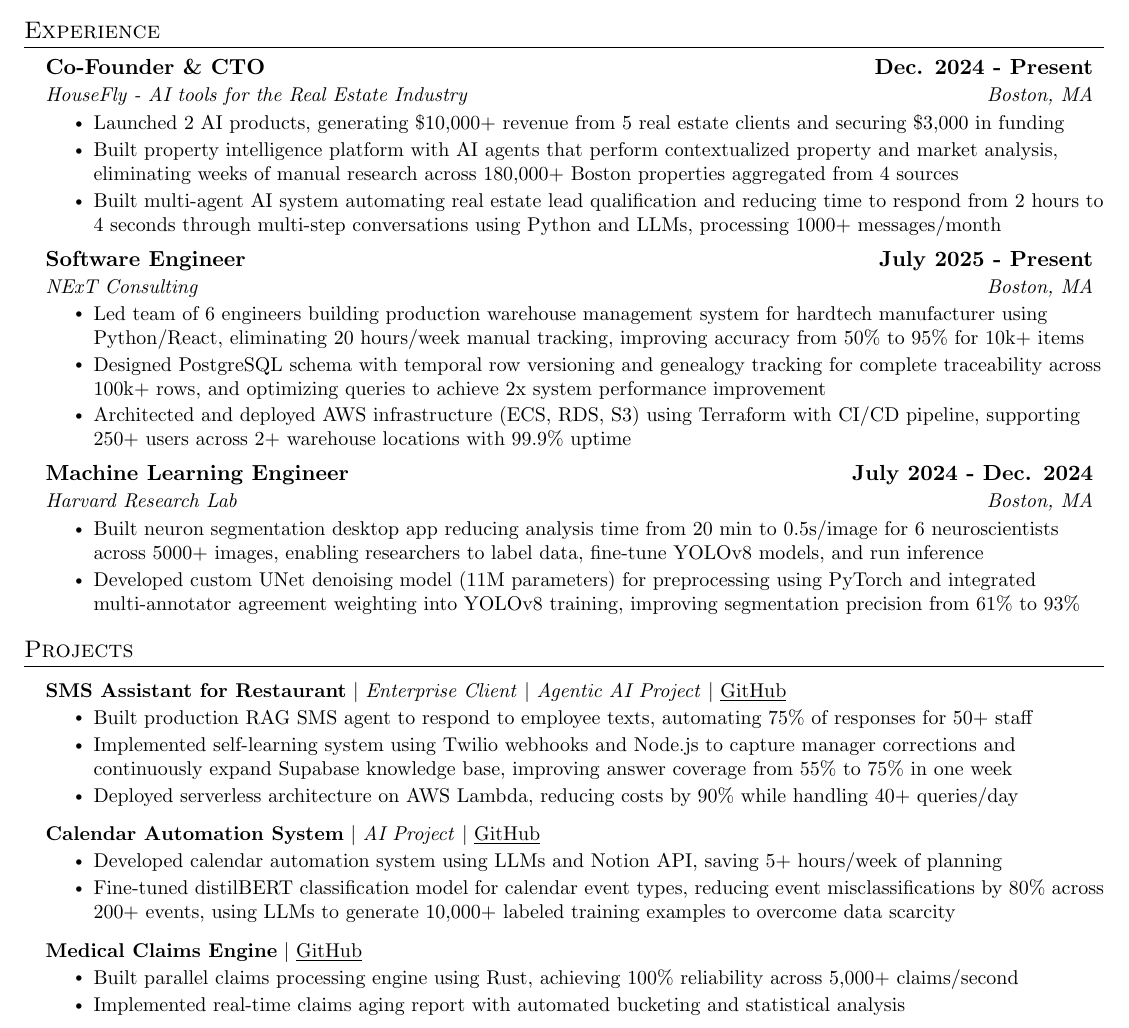
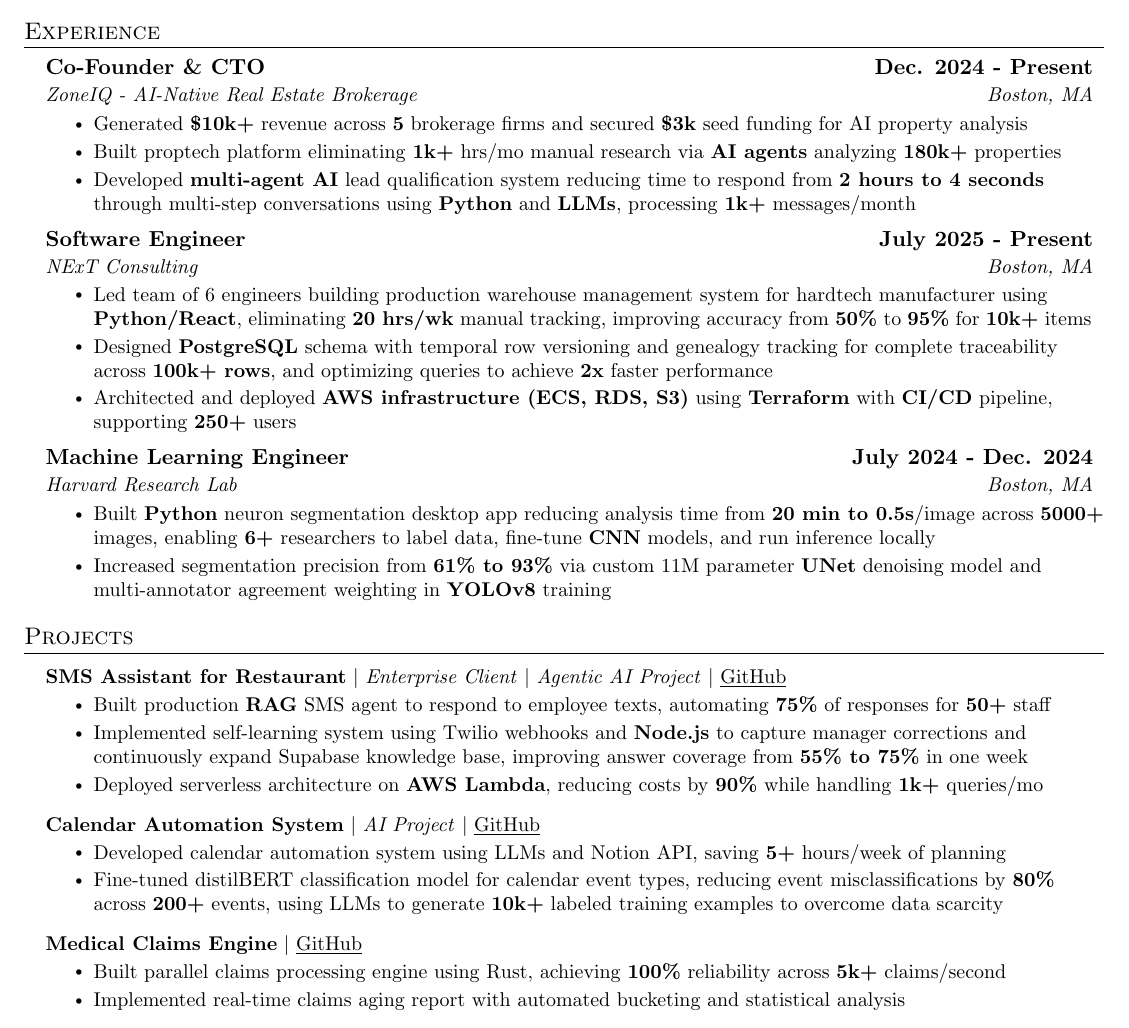
Before and after one commit to josh-segal/resume, a LaTeX CV (Joshua_Segal_Resume.tex): part of the page, cut so that both start at the same text. Compiled offline with pdfLaTeX.

Commit message:
bold keywords

```diff
--- a/Joshua_Segal_Resume.tex
+++ b/Joshua_Segal_Resume.tex
@@ -140,11 +140,15 @@
 
   \resumeSubheading
       {Co-Founder \& CTO}{\textbf{Dec. 2024 - Present}}
-      {HouseFly - AI tools for the Real Estate Industry}{Boston, MA}
+      {ZoneIQ - AI-Native Real Estate Brokerage}{Boston, MA}
       \resumeItemListStart
-      \resumeItem{Launched 2 AI products, generating \$10,000+ revenue from 5 real estate clients and securing \$3,000 in funding}
-      \resumeItem{Built property intelligence platform with AI agents that perform contextualized property and market analysis, eliminating weeks of manual research across 180,000+ Boston properties aggregated from 4 sources}
-      \resumeItem{Built multi-agent AI system automating real estate lead qualification and reducing time to respond from 2 hours to 4 seconds through multi-step conversations using Python and LLMs, processing 1000+ messages/month}
+      \resumeItem{Generated {\textbf{\$10k+}} revenue across {\textbf{5}} brokerage firms and secured {\textbf{\$3k}} seed funding for AI property analysis
+}
+      % \resumeItem{Launched 2 AI products, generating \$10,000+ revenue from 5 real estate clients and securing \$3,000 in funding}
+      % \resumeItem{Eliminated 1k+ hrs/mo in property research via intelligent AI agents analyzing 180k+ properties}
+      \resumeItem{Built proptech platform eliminating {\textbf{1k+}} hrs/mo manual research via {\textbf{AI agents}} analyzing {\textbf{180k+}} properties}
+      % \resumeItem{Built property intelligence platform with AI agents that perform contextualized property and market analysis, eliminating weeks of manual research across 180,000+ Boston properties aggregated from 4 sources}
+      \resumeItem{Developed {\textbf{multi-agent AI}} lead qualification system reducing time to respond from {\textbf{2 hours to 4 seconds}} through multi-step conversations using {\textbf{Python}} and {\textbf{LLMs}}, processing {\textbf{1k+}} messages/month}
 
       % \resumeItem{Identified customer needs through 40+ interviews, rapidly prototyping 6 end-to-end product concepts that generated \$6,000+ revenue across 3 MVPs}
       % \resumeItem{Created AI agent orchestration system using Python and LLMs to automate real estate lead qualification, processing 250+ lead messages/week, generating \$1000 revenue from 2 customers}
@@ -157,9 +161,9 @@
       {Software Engineer}{\textbf{July 2025 - Present}}
       {NExT Consulting}{Boston, MA}
       \resumeItemListStart
-      \resumeItem{Led team of 6 engineers building production warehouse management system for hardtech manufacturer using Python/React, eliminating 20 hours/week manual tracking, improving accuracy from 50\% to 95\% for 10k+ items}
-      \resumeItem{Designed PostgreSQL schema with temporal row versioning and genealogy tracking for complete traceability across 100k+ rows, and optimizing queries to achieve 2x system performance improvement}
-      \resumeItem{Architected and deployed AWS infrastructure (ECS, RDS, S3) using Terraform with CI/CD pipeline, supporting 250+ users across 2+ warehouse locations with 99.9\% uptime}
+      \resumeItem{Led team of 6 engineers building production warehouse management system for hardtech manufacturer using {\textbf{Python/React}}, eliminating {\textbf{20 hrs/wk}} manual tracking, improving accuracy from {\textbf{50\%}} to {\textbf{95\%}} for {\textbf{10k+}} items}
+      \resumeItem{Designed {\textbf{PostgreSQL}} schema with temporal row versioning and genealogy tracking for complete traceability across {\textbf{100k+ rows}}, and optimizing queries to achieve {\textbf{2x}} faster performance}
+      \resumeItem{Architected and deployed {\textbf{AWS infrastructure (ECS, RDS, S3)}} using {\textbf{Terraform}} with {\textbf{CI/CD}} pipeline, supporting {\textbf{250+}} users}
       % \resumeItem{Building production warehouse management system using Python and React, replacing manual tracking in industrial manufacturing warehouse and improving inventory accuracy to 95\% across 10,000+ items}
       % \resumeItem{Led team of 6 engineers in 20+ client conversations to define and prioritize requirements}
       % \resumeItem{Architected cloud infrastructure using AWS and Terraform with CI/CD, supporting 250+ concurrent users}
@@ -179,8 +183,8 @@
       {Machine Learning Engineer}{\textbf{July 2024 - Dec. 2024}}
       {Harvard Research Lab}{Boston, MA}
       \resumeItemListStart
-        \resumeItem{Built neuron segmentation desktop app reducing analysis time from 20 min to 0.5s/image for 6 neuroscientists across 5000+ images, enabling researchers to label data, fine-tune YOLOv8 models, and run inference }
-        \resumeItem{Developed custom UNet denoising model (11M parameters) for preprocessing using PyTorch and integrated multi-annotator agreement weighting into YOLOv8 training, improving segmentation precision from 61\% to 93\%}
+        \resumeItem{Built {\textbf{Python}} neuron segmentation desktop app reducing analysis time from {\textbf{20 min to 0.5s}}/image across {\textbf{5000+}} images, enabling {\textbf{6+}} researchers to label data, fine-tune {\textbf{CNN}} models, and run inference locally}
+        \resumeItem{Increased segmentation precision from {\textbf{61\% to 93\%}} via custom 11M parameter {\textbf{UNet}} denoising model and multi-annotator agreement weighting in {\textbf{YOLOv8}} training}
         % \resumeItem{Built ML-based neuron segmentation desktop app using Python and TensorFlow to replace manual cell counting, reducing data analysis time from 20 minutes to 0.5 seconds for 6 PhD neuroscientists across 5000+ images}
         % \resumeItem{Architected ML training infrastructure using Python and TensorFlow, automating model training, augmentation, versioning, comparison, drift detection, accelerating research process and improving model precision by 32\%}
         % \resumeItem{Created data processing pipeline using Python, reducing manual data processing from 10 hours to 1 hour/week}
@@ -217,24 +221,24 @@
   \resumeProjectHeading
           {\textbf{\textbf{SMS Assistant for Restaurant}} $|$ \emph{Enterprise Client} $|$ \emph{Agentic AI Project} $|$ {\underline{\href{https://github.com/MiloMargolis/text-me-assistant}{GitHub}}}}{}
           \resumeItemListStart
-          \resumeItem{Built production RAG SMS agent to respond to employee texts, automating 75\% of responses for 50+ staff}
-          \resumeItem{Implemented self-learning system using Twilio webhooks and Node.js to capture manager corrections and continuously expand Supabase knowledge base, improving answer coverage from 55\% to 75\% in one week}
-          \resumeItem{Deployed serverless architecture on AWS Lambda, reducing costs by 90\% while handling 40+ queries/day}
+          \resumeItem{Built production {\textbf{RAG}} SMS agent to respond to employee texts, automating {\textbf{75\%}} of responses for {\textbf{50+}} staff}
+          \resumeItem{Implemented self-learning system using Twilio webhooks and {\textbf{Node.js}} to capture manager corrections and continuously expand Supabase knowledge base, improving answer coverage from {\textbf{55\% to 75\%}} in one week}
+          \resumeItem{Deployed serverless architecture on {\textbf{AWS Lambda}}, reducing costs by {\textbf{90\%}} while handling {\textbf{1k+}} queries/mo}
           \resumeItemListEnd
 
     \resumeProjectHeading
           {\textbf{\textbf{Calendar Automation System}} $|$ \emph{AI Project} $|$ {\underline{\href{https://github.com/josh-segal/assistant}{GitHub}}}}
           {}
           \resumeItemListStart
-            \resumeItem{Developed calendar automation system using LLMs and Notion API, saving 5+ hours/week of planning}
-            \resumeItem{Fine-tuned distilBERT classification model for calendar event types, reducing event misclassifications by 80\% across 200+ events, using LLMs to generate 10,000+ labeled training examples to overcome data scarcity}
+            \resumeItem{Developed calendar automation system using LLMs and Notion API, saving {\textbf{5+}} hours/week of planning}
+            \resumeItem{Fine-tuned distilBERT classification model for calendar event types, reducing event misclassifications by {\textbf{80\%}} across {\textbf{200+}} events, using LLMs to generate {\textbf{10k+}} labeled training examples to overcome data scarcity}
           \resumeItemListEnd
 
     \resumeProjectHeading
           {\textbf{\textbf{Medical Claims Engine}} $|$ {\underline{\href{https://github.com/josh-segal/healthtech-sim}{GitHub}}}}
           {}
           \resumeItemListStart
-            \resumeItem{Built parallel claims processing engine using Rust, achieving 100\% reliability across 5,000+ claims/second}
+            \resumeItem{Built parallel claims processing engine using Rust, achieving {\textbf{100\%}} reliability across {\textbf{5k+}} claims/second}
             \resumeItem{Implemented real-time claims aging report with automated bucketing and statistical analysis}
           \resumeItemListEnd
 
```
Also changed, not shown: Joshua_Segal_Resume.pdf.
